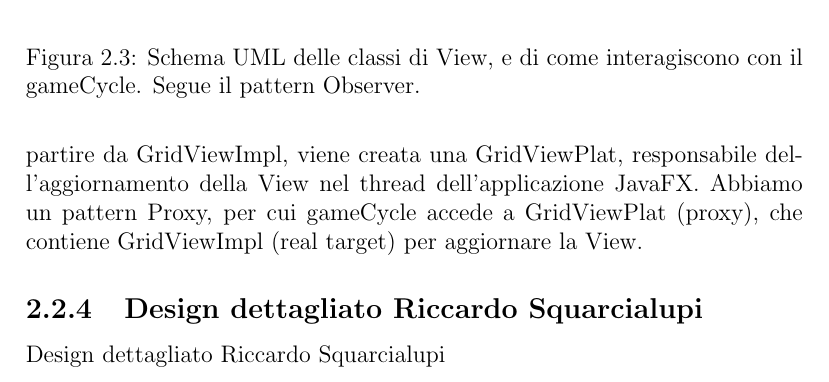
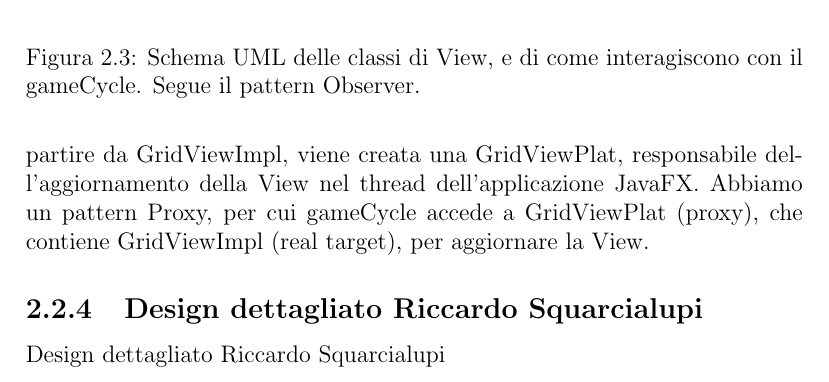
Before and after one commit to RiccardoSquarcialupi/oop19-dpg, a LaTeX document (doc/Relazione/Relazione.tex): part of page 10 of 17, cut so that both start at the same text. Compiled offline with pdfLaTeX.

Commit message:
modified grid_proxy

```diff
--- a/doc/Relazione/Relazione.tex
+++ b/doc/Relazione/Relazione.tex
@@ -160,7 +160,7 @@ Questo avviene tramite l’uso di Platform.runLater.
 %
 Quello che succede in GridGenerator è quindi: una GridViewImpl viene creata a partire da una Grid, e in seguito, a partire da GridViewImpl, viene creata una GridViewPlat, responsabile dell’aggiornamento della View nel thread dell’applicazione JavaFX.
 %
-Abbiamo un pattern Proxy, per cui gameCycle accede a GridViewPlat (proxy), che contiene GridViewImpl (real target) per aggiornare la View.
+Abbiamo un pattern Proxy, per cui gameCycle accede a GridViewPlat (proxy), che contiene GridViewImpl (real target), per aggiornare la View.
 
 \begin{figure}[!t]
 \centering{}
```
